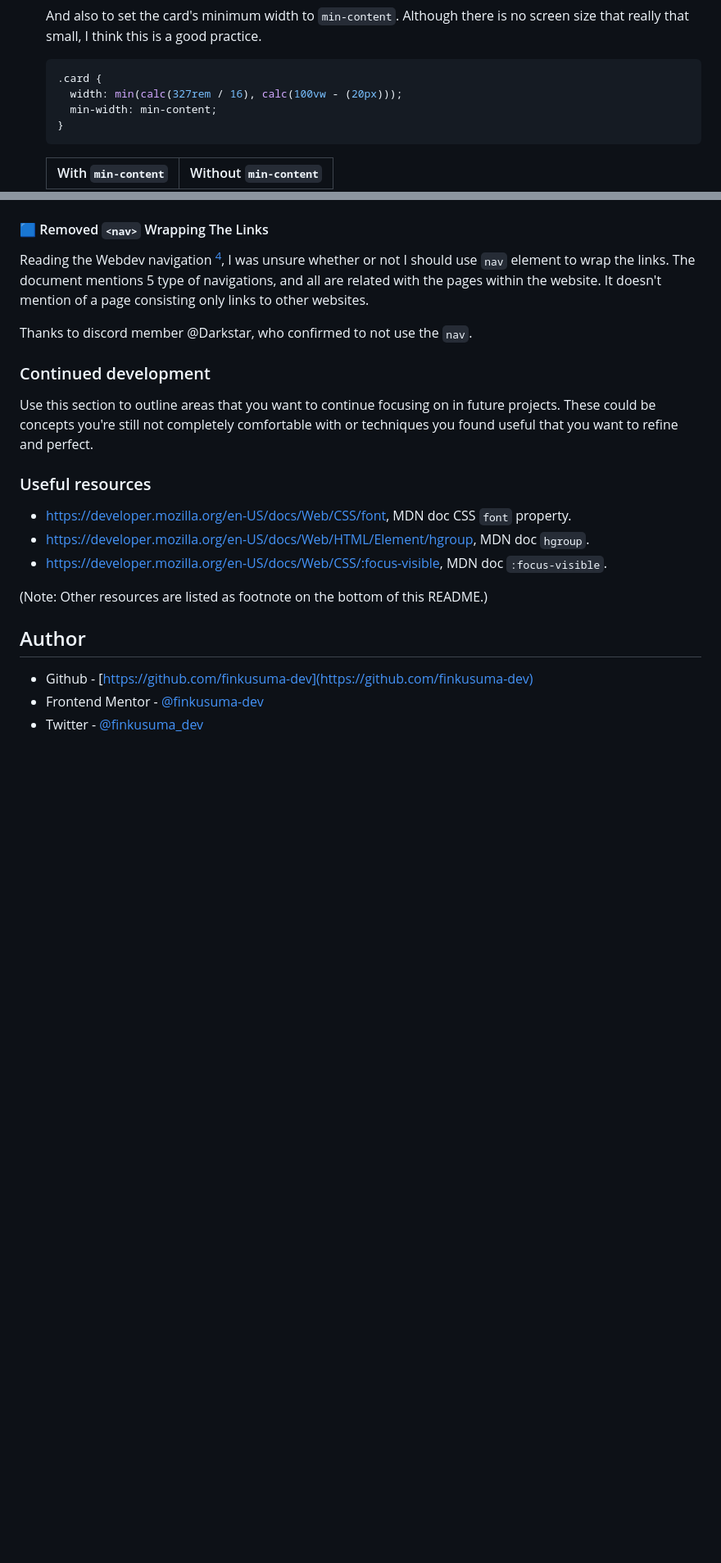
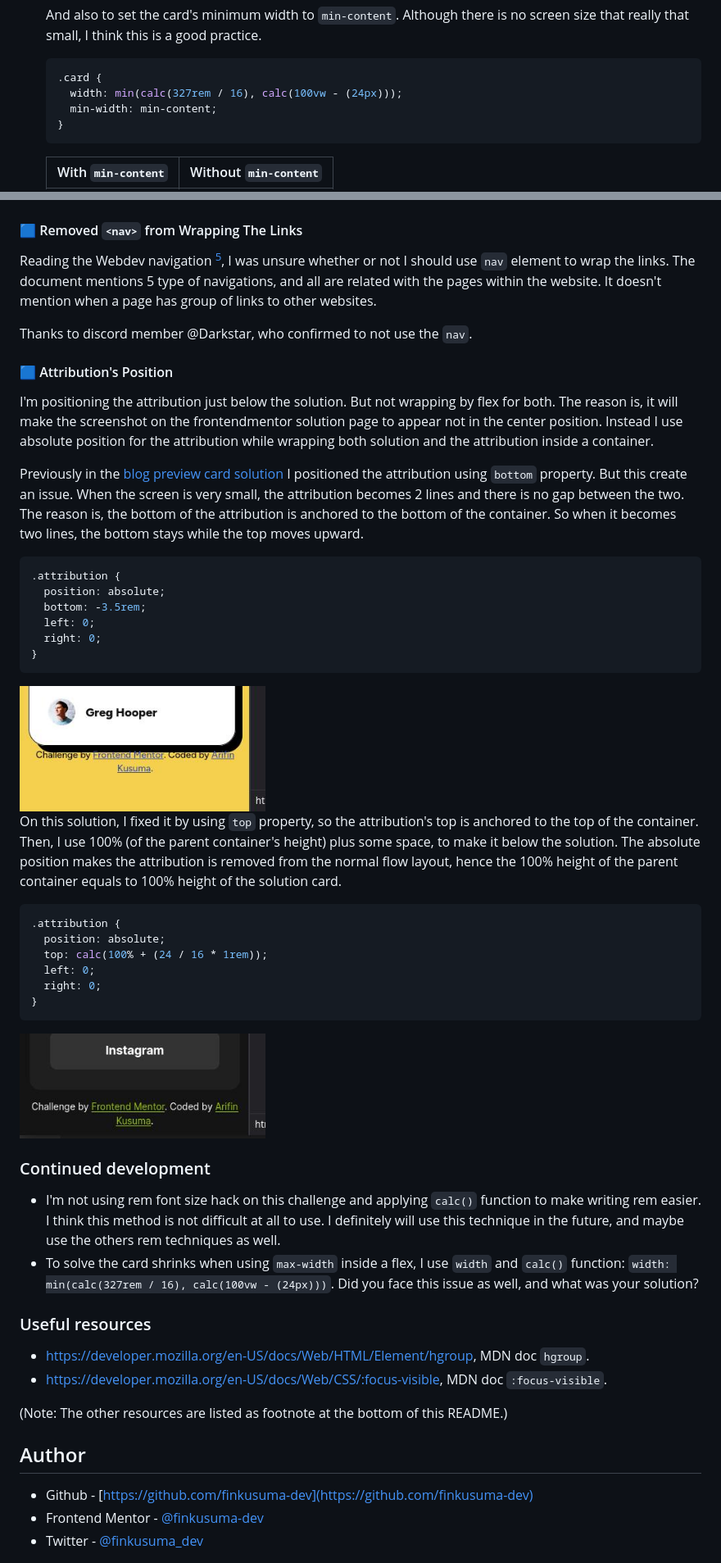
Before and after one commit to finkusuma-dev/frontendmentor-social-links-profile, a Markdown page: README-template.md, 2 parts joined by grey strips. Shown: that part at 82% size. Rendered like a GitHub page; pictures changed too: _docs/attribution_bottom.jpg (added), _docs/attribution_top.jpg (added); blank space fills up the shorter version.

Commit message:
docs: update README-template

````diff
--- a/README-template.md
+++ b/README-template.md
@@ -183,7 +184,7 @@ After trials, I concluded there are two ways to solve this:
 
    ```css
    .card {
-     width: min(calc(327rem / 16), calc(100vw - (20px)));
+     width: min(calc(327rem / 16), calc(100vw - (24px)));
      min-width: min-content;
    }
    ```
@@ -202,23 +203,53 @@ After:
 
 <img src="./_docs/width_shrink_fix.jpg" width="300"/>
 
-#### 🟦 Removed `<nav>` Wrapping The Links
+#### 🟦 Removed `<nav>` from Wrapping The Links
 
-Reading the Webdev navigation [^3], I was unsure whether or not I should use `nav` element to wrap the links. The document mentions 5 type of navigations, and all are related with the pages within the website. It doesn't mention of a page consisting only links to other websites.
+Reading the Webdev navigation [^4], I was unsure whether or not I should use `nav` element to wrap the links. The document mentions 5 type of navigations, and all are related with the pages within the website. It doesn't mention when a page has group of links to other websites.
 
 Thanks to discord member @Darkstar, who confirmed to not use the `nav`.
 
+#### 🟦 Attribution's Position
+
+I'm positioning the attribution just below the solution. But not wrapping by flex for both. The reason is, it will make the screenshot on the frontendmentor solution page to appear not in the center position. Instead I use absolute position for the attribution while wrapping both solution and the attribution inside a container.
+
+Previously in the [blog preview card solution](https://www.frontendmentor.io/solutions/i-discovered-a-lot-of-things-on-this-blog-preview-card-challenge-pSdptSJhP1) I positioned the attribution using `bottom` property. But this create an issue. When the screen is very small, the attribution becomes 2 lines and there is no gap between the two. The reason is, the bottom of the attribution is anchored to the bottom of the container. So when it becomes two lines, the bottom stays while the top moves upward.
+
+```css
+.attribution {
+  position: absolute;
+  bottom: -3.5rem;
+  left: 0;
+  right: 0;
+}
+```
+
+<img src="./_docs/attribution_bottom.jpg" width="300">
+
+On this solution, I fixed it by using `top` property, so the attribution's top is anchored to the top of the container. Then, I use 100% (of the parent container's height) plus some space, to make it below the solution. The absolute position makes the attribution is removed from the normal flow layout, hence the 100% height of the parent container equals to 100% height of the solution card.
+
+```css
+.attribution {
+  position: absolute;
+  top: calc(100% + (24 / 16 * 1rem));
+  left: 0;
+  right: 0;
+}
+```
+
+<img src="./_docs/attribution_top.jpg" width="300">
+
 ### Continued development
 
-Use this section to outline areas that you want to continue focusing on in future projects. These could be concepts you're still not completely comfortable with or techniques you found useful that you want to refine and perfect.
+- I'm not using rem font size hack on this challenge and applying `calc()` function to make writing rem easier. I think this method is not difficult at all to use. I definitely will use this technique in the future, and maybe use the others rem techniques as well.
+- To solve the card shrinks when using `max-width` inside a flex, I use `width` and `calc()` function: `width: min(calc(327rem / 16), calc(100vw - (24px)))`. Did you face this issue as well, and what was your solution?
 
 ### Useful resources
 
-- https://developer.mozilla.org/en-US/docs/Web/CSS/font, MDN doc CSS `font` property.
 - https://developer.mozilla.org/en-US/docs/Web/HTML/Element/hgroup, MDN doc `hgroup`.
 - https://developer.mozilla.org/en-US/docs/Web/CSS/:focus-visible, MDN doc `:focus-visible`.
 
-(Note: Other resources are listed as footnote on the bottom of this README.)
+(Note: The other resources are listed as footnote at the bottom of this README.)
 
 ## Author
 
````
Also changed, not shown: other parts of README-template.md (+19 -17 lines).
